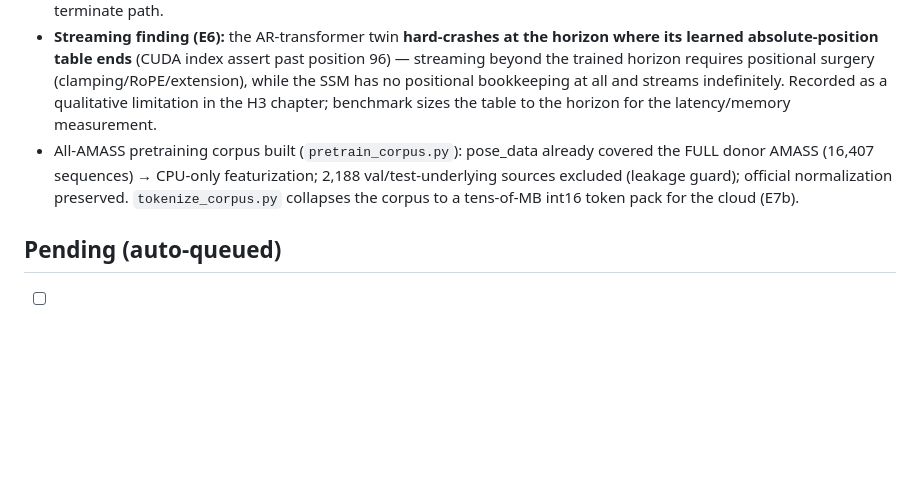
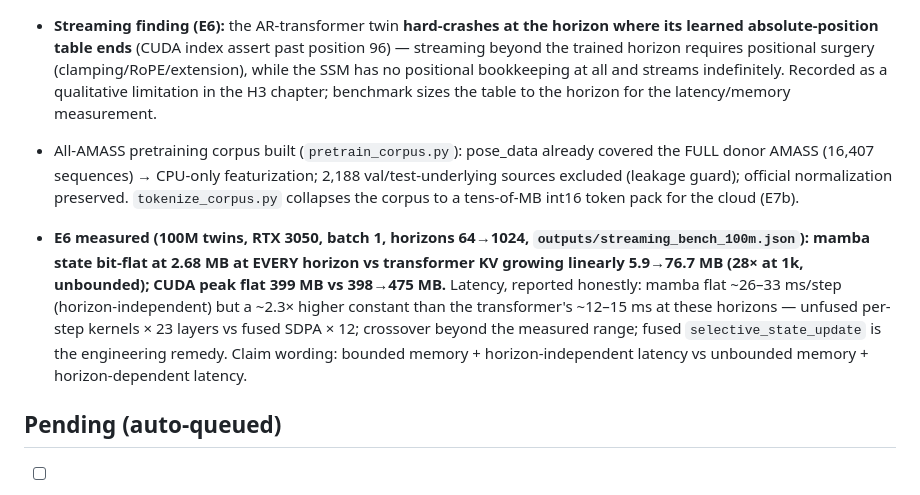
Before and after one commit to CatalinButacu/GenAI-Text2Motion, a Markdown page: paper/research-log.md, the part around the change. Rendered like a GitHub page; blank space fills up the shorter version.

Commit message:
results: E6 streaming benchmark - state flat 2.68MB (mamba) vs KV linear to 76.7MB
100M twins, horizons 64-1024, RTX 3050: the bounded-memory claim measured exactly
(28x less state at 1k steps, gap unbounded). Latency reported honestly: mamba
horizon-INDEPENDENT but ~2.3x higher constant (unfused step kernels x 23 layers);
crossover beyond measured range; fused selective_state_update as the remedy.

```diff
--- a/paper/research-log.md
+++ b/paper/research-log.md
@@ -119,6 +119,15 @@ Convention: **bold** = a result that survives into the dissertation tables.
   excluded (leakage guard); official normalization preserved. `tokenize_corpus.py` collapses the
   corpus to a tens-of-MB int16 token pack for the cloud (E7b).
 
+- **E6 measured (100M twins, RTX 3050, batch 1, horizons 64→1024,
+  `outputs/streaming_bench_100m.json`): mamba state bit-flat at 2.68 MB at EVERY horizon vs
+  transformer KV growing linearly 5.9→76.7 MB (28× at 1k, unbounded); CUDA peak flat 399 MB vs
+  398→475 MB.** Latency, reported honestly: mamba flat ~26–33 ms/step (horizon-independent) but a
+  ~2.3× higher constant than the transformer's ~12–15 ms at these horizons — unfused per-step
+  kernels × 23 layers vs fused SDPA × 12; crossover beyond the measured range; fused
+  `selective_state_update` is the engineering remedy. Claim wording: bounded memory +
+  horizon-independent latency vs unbounded memory + horizon-dependent latency.
+
 ## Pending (auto-queued)
 
 - [ ] E2 verdict: iso-vocab final recon-FID vs RVQ 0.0382 (ETA 2026-06-11 ~07:00 UTC).
```
